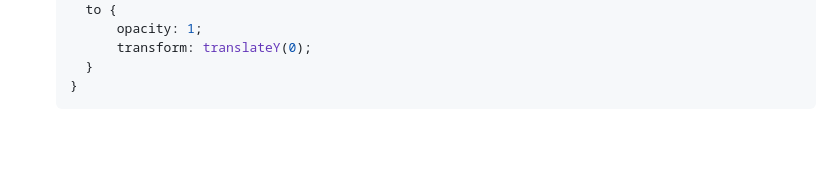
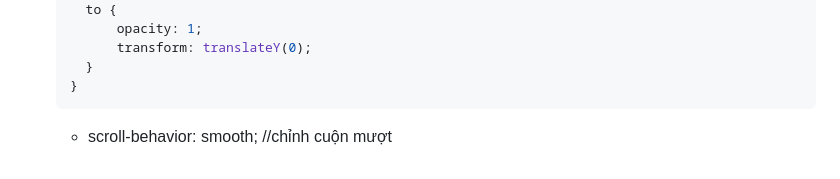
Before and after one commit to Mefuuuu/HTML-CSS, a Markdown page: README.md, the part around the change. Drawn GitHub-style; blank space fills up the shorter version.

````diff
--- a/README.md
+++ b/README.md
@@ -223,3 +223,4 @@ Gồm 3 cách:
     }
   }
   ```
+  + scroll-behavior: smooth; //chỉnh cuộn mượt
````
